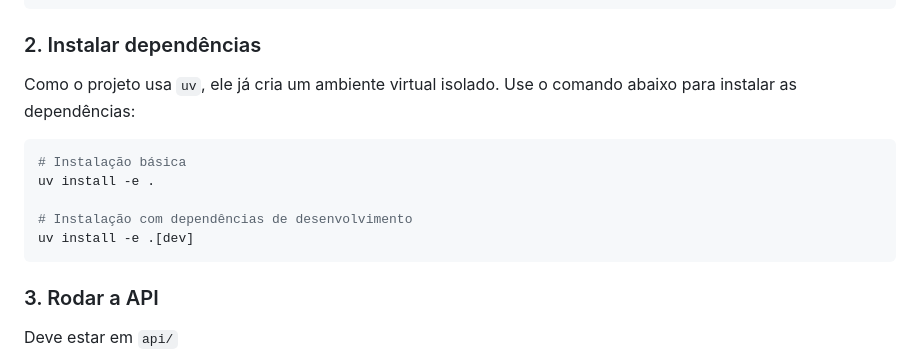
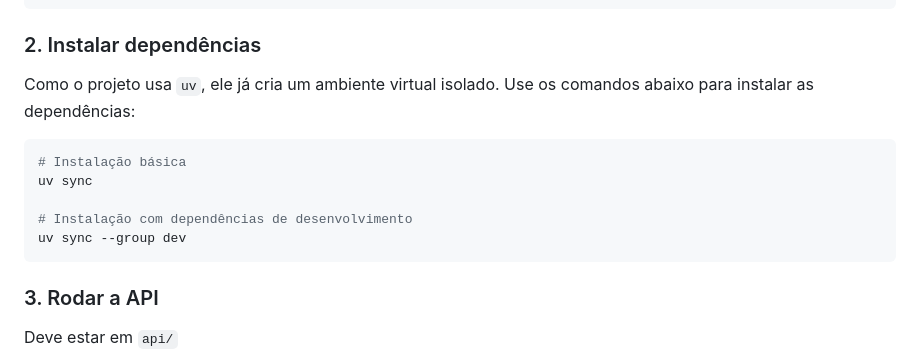
Before and after one commit to reali-705/grafos, a Markdown page: docs/DEVELOPMENT.md, the part around the change. Drawn GitHub-style.

Commit message:
Potential fix for pull request finding
Co-authored-by: Copilot Autofix powered by AI <175728472+Copilot@users.noreply.github.com>

````diff
--- a/docs/DEVELOPMENT.md
+++ b/docs/DEVELOPMENT.md
@@ -23,14 +23,14 @@ cd api
 
 ### 2. Instalar dependências
 
-Como o projeto usa `uv`, ele já cria um ambiente virtual isolado. Use o comando abaixo para instalar as dependências:
+Como o projeto usa `uv`, ele já cria um ambiente virtual isolado. Use os comandos abaixo para instalar as dependências:
 
 ```bash
 # Instalação básica
-uv install -e .
+uv sync
 
 # Instalação com dependências de desenvolvimento
-uv install -e .[dev]
+uv sync --group dev
 ```
 
 ### 3. Rodar a API
````
